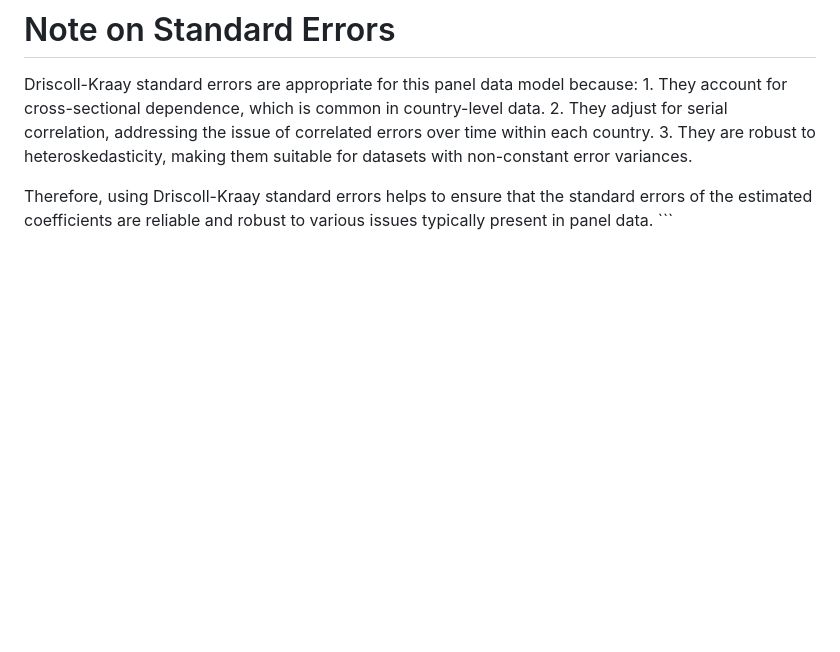
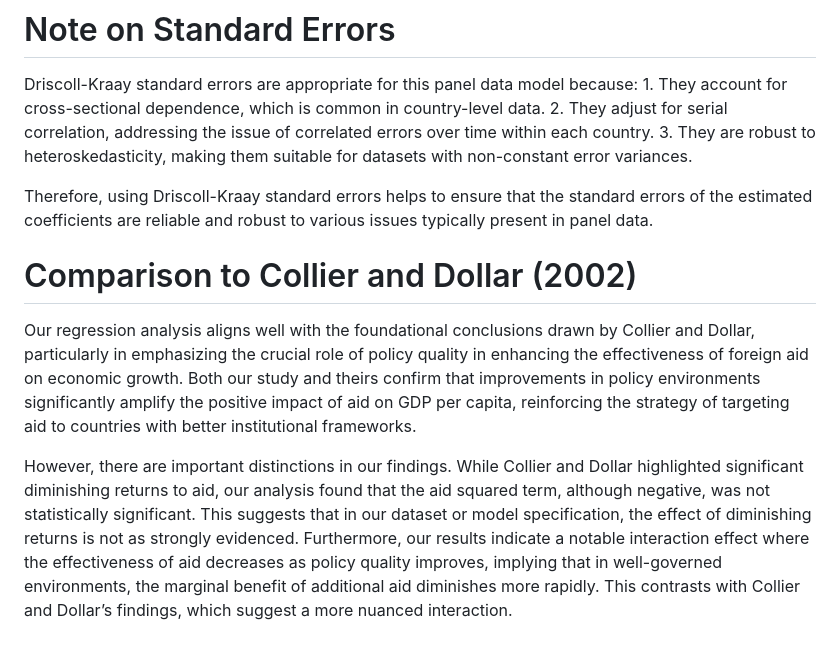
Before and after one commit to zacichan/ECOM206-development-economics, a Markdown page: documentation/regression_results.md, the part around the change. GitHub-like rendering; blank space fills up the shorter version.

Commit message:
Update regression documentation

```diff
--- a/documentation/regression_results.md
+++ b/documentation/regression_results.md
@@ -77,4 +77,10 @@ RMSE: 456,080.6     Adj. R2: 0.956723
 
 Driscoll-Kraay standard errors are appropriate for this panel data model because: 1. They account for cross-sectional dependence, which is common in country-level data. 2. They adjust for serial correlation, addressing the issue of correlated errors over time within each country. 3. They are robust to heteroskedasticity, making them suitable for datasets with non-constant error variances.
 
-Therefore, using Driscoll-Kraay standard errors helps to ensure that the standard errors of the estimated coefficients are reliable and robust to various issues typically present in panel data. \`\`\`
+Therefore, using Driscoll-Kraay standard errors helps to ensure that the standard errors of the estimated coefficients are reliable and robust to various issues typically present in panel data.
+
+# Comparison to Collier and Dollar (2002)
+
+Our regression analysis aligns well with the foundational conclusions drawn by Collier and Dollar, particularly in emphasizing the crucial role of policy quality in enhancing the effectiveness of foreign aid on economic growth. Both our study and theirs confirm that improvements in policy environments significantly amplify the positive impact of aid on GDP per capita, reinforcing the strategy of targeting aid to countries with better institutional frameworks.
+
+However, there are important distinctions in our findings. While Collier and Dollar highlighted significant diminishing returns to aid, our analysis found that the aid squared term, although negative, was not statistically significant. This suggests that in our dataset or model specification, the effect of diminishing returns is not as strongly evidenced. Furthermore, our results indicate a notable interaction effect where the effectiveness of aid decreases as policy quality improves, implying that in well-governed environments, the marginal benefit of additional aid diminishes more rapidly. This contrasts with Collier and Dollar’s findings, which suggest a more nuanced interaction.
```
